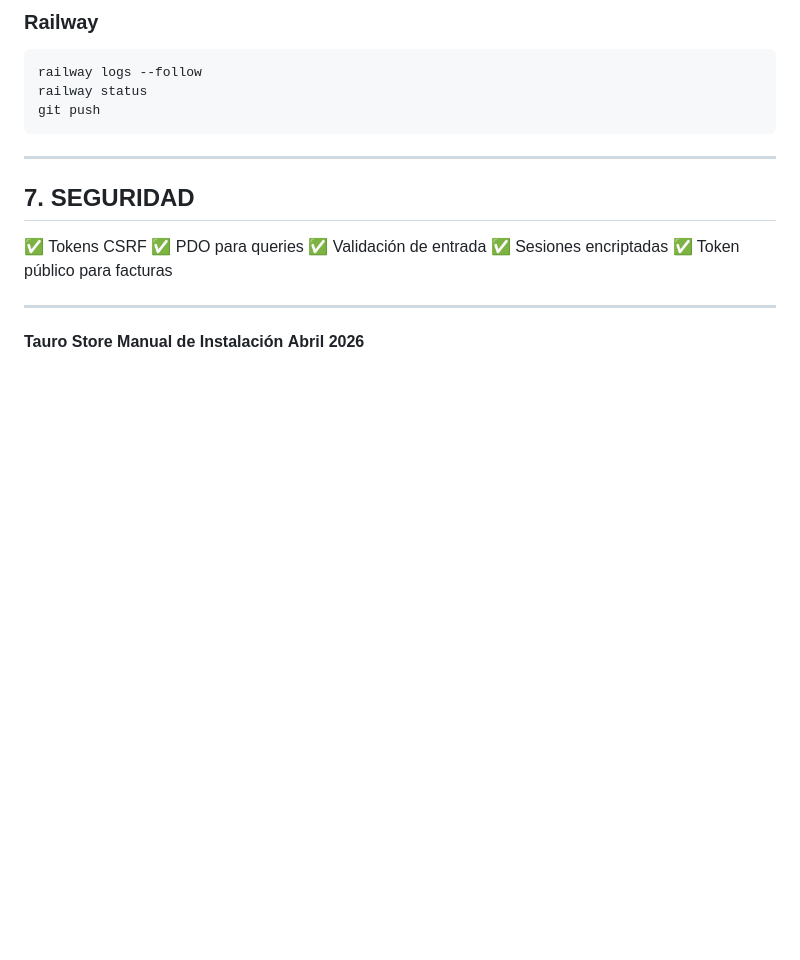
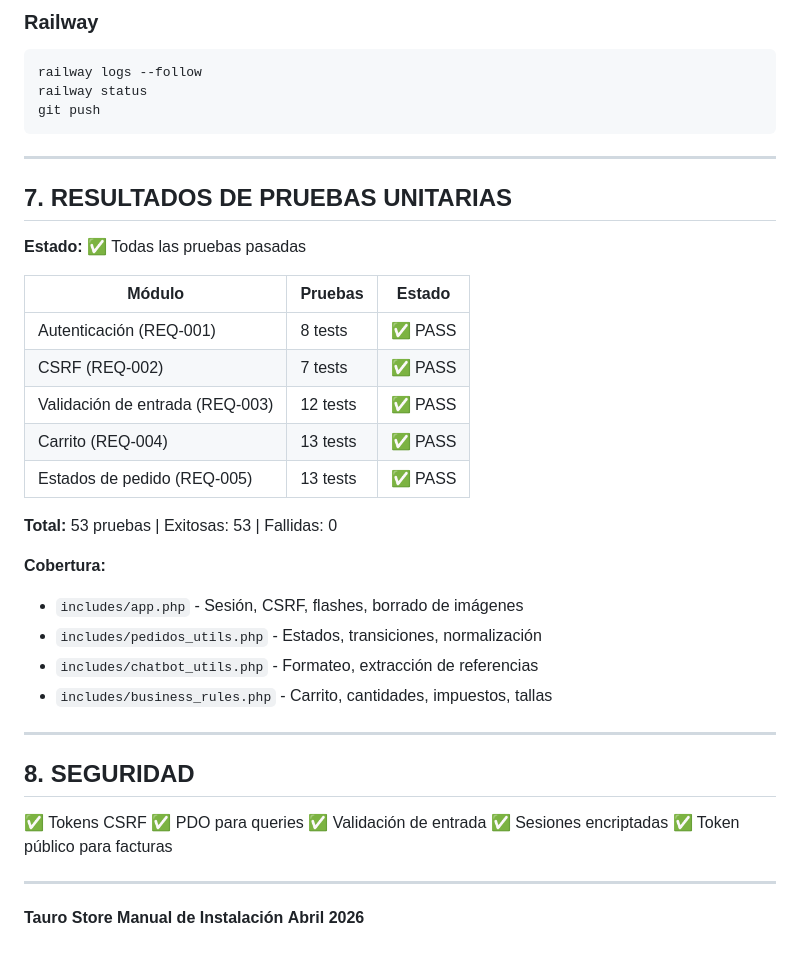
Before and after one commit to CristianMedina1308/proyecto-grado, a Markdown page: MANUAL_INSTALACION_DIRECTOR.md, the part around the change. Drawn GitHub-style; blank space fills up the shorter version.

Commit message:
resultados de las pruebas unitarias

```diff
--- a/MANUAL_INSTALACION_DIRECTOR.md
+++ b/MANUAL_INSTALACION_DIRECTOR.md
@@ -191,7 +191,29 @@ git push
 
 ---
 
-## 7. SEGURIDAD
+## 7. RESULTADOS DE PRUEBAS UNITARIAS
+
+**Estado:** ✅ Todas las pruebas pasadas
+
+| Módulo | Pruebas | Estado |
+|--------|---------|--------|
+| Autenticación (REQ-001) | 8 tests | ✅ PASS |
+| CSRF (REQ-002) | 7 tests | ✅ PASS |
+| Validación de entrada (REQ-003) | 12 tests | ✅ PASS |
+| Carrito (REQ-004) | 13 tests | ✅ PASS |
+| Estados de pedido (REQ-005) | 13 tests | ✅ PASS |
+
+**Total:** 53 pruebas | Exitosas: 53 | Fallidas: 0
+
+**Cobertura:**
+- `includes/app.php` - Sesión, CSRF, flashes, borrado de imágenes
+- `includes/pedidos_utils.php` - Estados, transiciones, normalización
+- `includes/chatbot_utils.php` - Formateo, extracción de referencias
+- `includes/business_rules.php` - Carrito, cantidades, impuestos, tallas
+
+---
+
+## 8. SEGURIDAD
 
 ✅ Tokens CSRF
 ✅ PDO para queries
```
